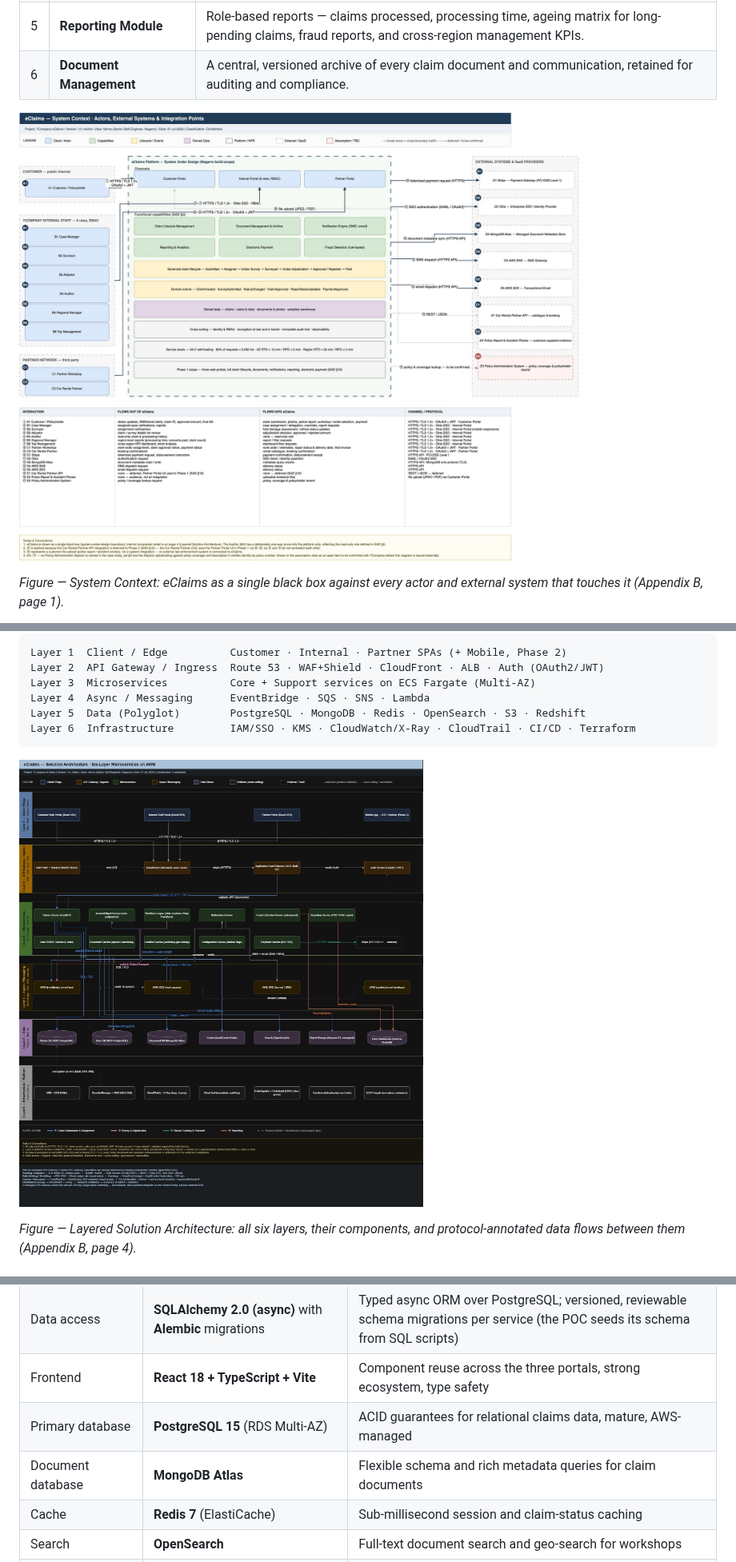
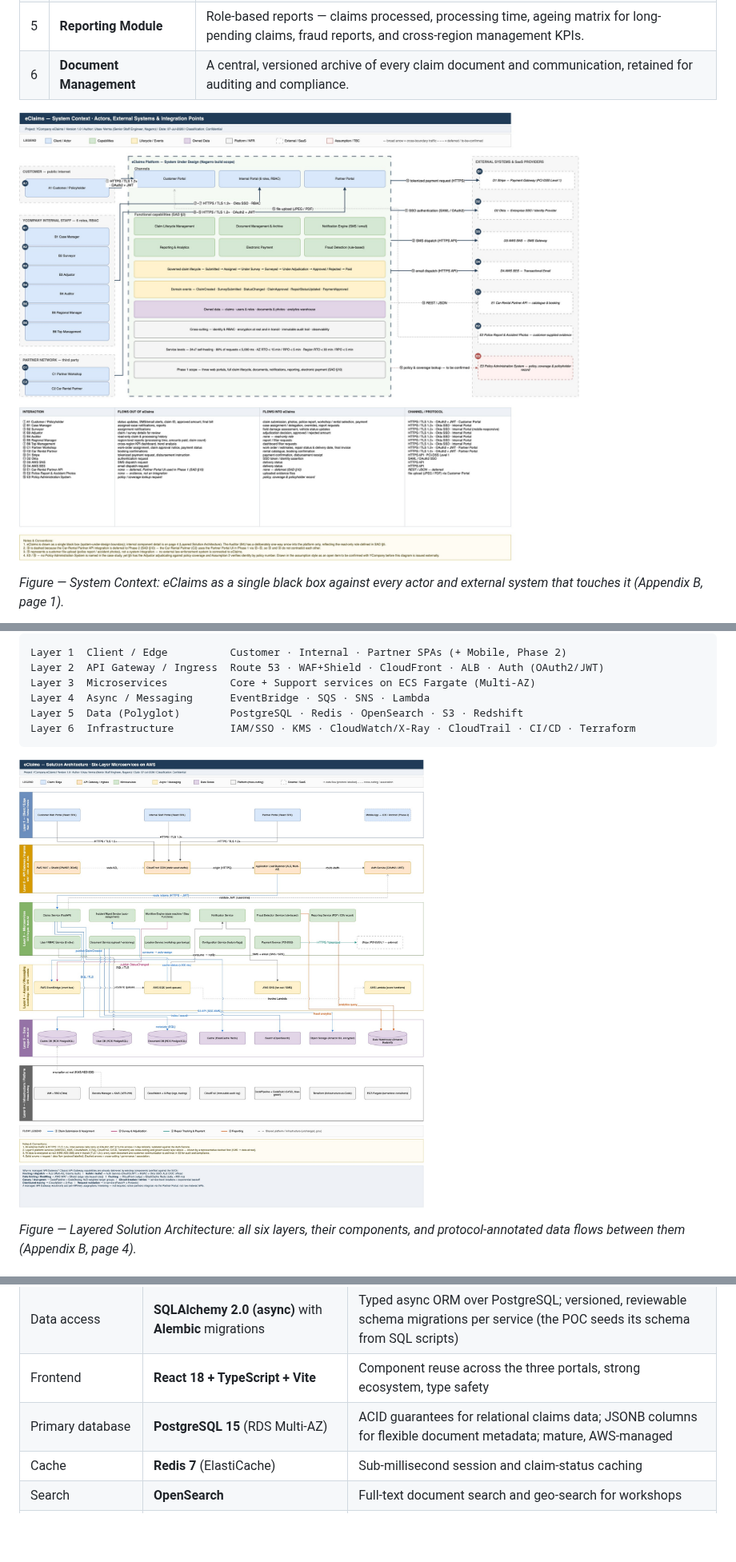
Before and after one commit to Utsaverma/insurance-portal, a Markdown page: docs/sad/solution-approach-document.md, 3 parts joined by grey strips. Shown at 80% size. Rendered like a GitHub page; pictures changed too: docs/sad/diagrams/Layered Solution Architecture.jpg, docs/sad/diagrams/System Context.jpg; blank space fills up the shorter version.

````diff
--- a/docs/sad/solution-approach-document.md
+++ b/docs/sad/solution-approach-document.md
@@ -124,7 +125,7 @@ Layer 1  Client / Edge          Customer · Internal · Partner SPAs (+ Mobile,
 Layer 2  API Gateway / Ingress  Route 53 · WAF+Shield · CloudFront · ALB · Auth (OAuth2/JWT)
 Layer 3  Microservices          Core + Support services on ECS Fargate (Multi-AZ)
 Layer 4  Async / Messaging      EventBridge · SQS · SNS · Lambda
-Layer 5  Data (Polyglot)        PostgreSQL · MongoDB · Redis · OpenSearch · S3 · Redshift
+Layer 5  Data (Polyglot)        PostgreSQL · Redis · OpenSearch · S3 · Redshift
 Layer 6  Infrastructure         IAM/SSO · KMS · CloudWatch/X-Ray · CloudTrail · CI/CD · Terraform
 ```
 
@@ -391,8 +393,7 @@ The four workflows below trace a claim through its full lifecycle. Each numbered
 | Backend API | Python **FastAPI** | Async, high performance, automatic OpenAPI generation, strong typing via Pydantic |
 | Data access | **SQLAlchemy 2.0 (async)** with **Alembic** migrations | Typed async ORM over PostgreSQL; versioned, reviewable schema migrations per service (the POC seeds its schema from SQL scripts) |
 | Frontend | **React 18 + TypeScript + Vite** | Component reuse across the three portals, strong ecosystem, type safety |
-| Primary database | **PostgreSQL 15** (RDS Multi-AZ) | ACID guarantees for relational claims data, mature, AWS-managed |
-| Document database | **MongoDB Atlas** | Flexible schema and rich metadata queries for claim documents |
+| Primary database | **PostgreSQL 15** (RDS Multi-AZ) | ACID guarantees for relational claims data; JSONB columns for flexible document metadata; mature, AWS-managed |
 | Cache | **Redis 7** (ElastiCache) | Sub-millisecond session and claim-status caching |
 | Search | **OpenSearch** | Full-text document search and geo-search for workshops |
 | Object storage | **Amazon S3** | Virtually unlimited scale, 11-nines durability, native encryption |
````
Also changed, not shown: other parts of docs/sad/solution-approach-document.md (+12 -10 lines), docs/sad/diagrams/High Level Solution.jpg, 7 other files.
